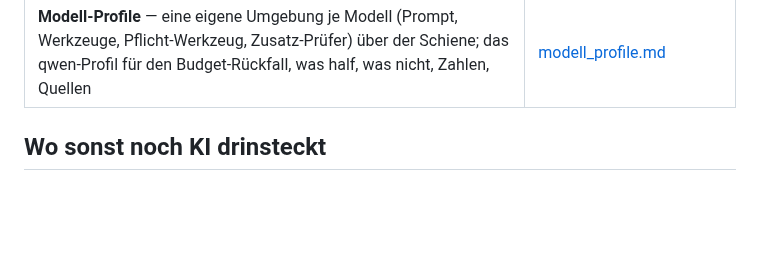
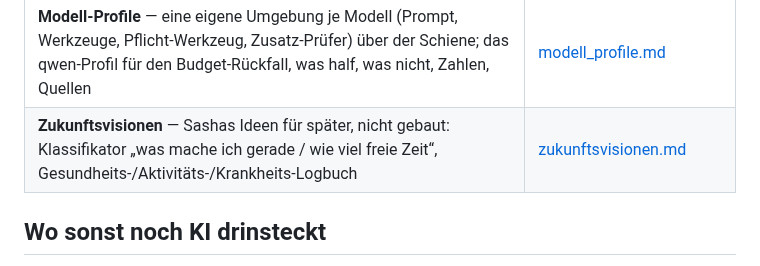
Before and after one commit to Eightdevvis/ZENTRALE, a Markdown page: memory/ki/INDEX.md, the part around the change. GitHub-like rendering; blank space fills up the shorter version.

Commit message:
Doku: Zukunftsvisionen (Klassifikator „was mache ich gerade“, Gesundheits-Logbuch)
Co-Authored-By: Claude Opus 5.5 <noreply@anthropic.com>

```diff
--- a/memory/ki/INDEX.md
+++ b/memory/ki/INDEX.md
@@ -43,6 +43,7 @@ Messungen dazu existiert.
 | **Prüfstand** — arbeitet die Cloud-KI ehrlich und richtig? Fälle aus Sashas Alltag (YAML) über den echten Weg gegen Wegwerf-Daten: Endzustand, Belegpflicht (jede Behauptung mit Zitat), Metriken, verdeckte Fälle, Ist-Stand vom 08.10.; Kosten im eigenen Topf, sparen (früh abbrechen, Richter im Batch, abspielen) | [pruefstand.md](pruefstand.md) |
 | **Werkzeug-Erzeuger** — KI-Werkzeuge aus dem Schema einer Quelle (MCP-Form + `x-zentrale`) mit einer Schutzschicht für alle; Kalender als erste Quelle (Phasen, Gruppe, Ebene); wie man eine Quelle oder einen MCP-Server anbindet, was ein sauberer Adapter ist; Einstellung `werkzeuge_erzeugt`; **Anbindungs-Beschreibung** (ein Programm per JSON statt Python anbinden: Format, Stufen, Probefahrt `scripts/anbindung_probe.py`, Beispiel, Kalender über HTTP) | [werkzeug_erzeuger.md](werkzeug_erzeuger.md) |
 | **Modell-Profile** — eine eigene Umgebung je Modell (Prompt, Werkzeuge, Pflicht-Werkzeug, Zusatz-Prüfer) über der Schiene; das qwen-Profil für den Budget-Rückfall, was half, was nicht, Zahlen, Quellen | [modell_profile.md](modell_profile.md) |
+| **Zukunftsvisionen** — Sashas Ideen für später, nicht gebaut: Klassifikator „was mache ich gerade / wie viel freie Zeit“, Gesundheits-/Aktivitäts-/Krankheits-Logbuch | [zukunftsvisionen.md](zukunftsvisionen.md) |
 
 ## Wo sonst noch KI drinsteckt
 
```
Also changed, not shown: memory/ki/zukunftsvisionen.md (added, +32 -0 lines).
